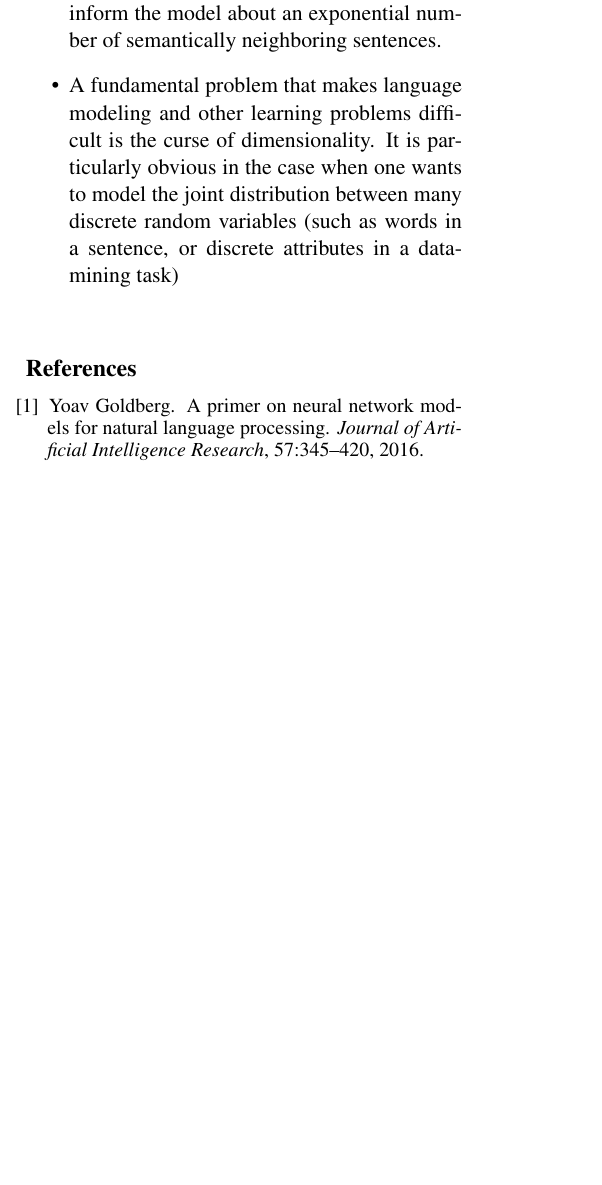
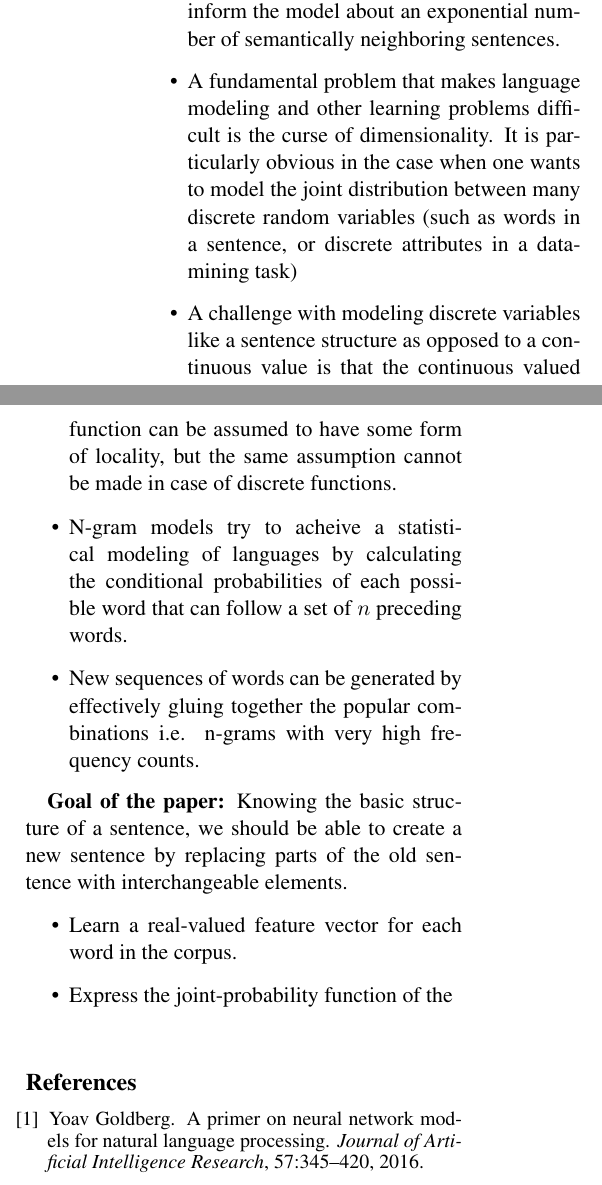
Before and after one commit to krishabhishek/machine-learning-algorithms, a LaTeX document (project-report/cs698_project_report.tex): part of one column of page 2 of 3 before the commit and two parts of the columns of page 2 of 3 after it, the two joined at a grey line, cut so that both start at the same text, the shorter picture padded with empty space. Compiled offline with pdfLaTeX.

Commit message:
Added point to NPLM-Bengio

```diff
--- a/project-report/cs698_project_report.tex
+++ b/project-report/cs698_project_report.tex
@@ -110,6 +108,22 @@
     We propose to fight the curse of dimensionality by learning a distributed representation for words which allows each training sentence to inform the model about an exponential number of semantically neighboring sentences.
     \item
     A fundamental problem that makes language modeling and other learning problems difficult is the curse of dimensionality. It is particularly obvious in the case when one wants to model the joint distribution between many discrete random variables (such as words in a sentence, or discrete attributes in a data-mining task)
+    \item
+    A challenge with modeling discrete variables like a sentence structure as opposed to a continuous value is that the continuous valued function can be assumed to have some form of locality, but the same assumption cannot be made in case of discrete functions.
+    \item
+    N-gram models try to acheive a statistical modeling of languages by calculating the conditional probabilities of each possible word that can follow a set of $n$ preceding words.
+    \item
+    New sequences of words can be generated by effectively gluing together the popular combinations i.e. n-grams with very high frequency counts.
+  \end{itemize}
+
+  \textbf{Goal of the paper:}
+  Knowing the basic structure of a sentence, we should be able to create a new sentence by replacing parts of the old sentence with interchangeable elements.
+
+  \begin{itemize}
+    \item
+    Learn a real-valued feature vector for each word in the corpus.
+    \item
+    Express the joint-probability function of the
   \end{itemize}
 
 % section a_neural_probabilistic_language_model (end)
```
Also changed, not shown: project-report/cs698_project_report.tex (4 more changed lines).
